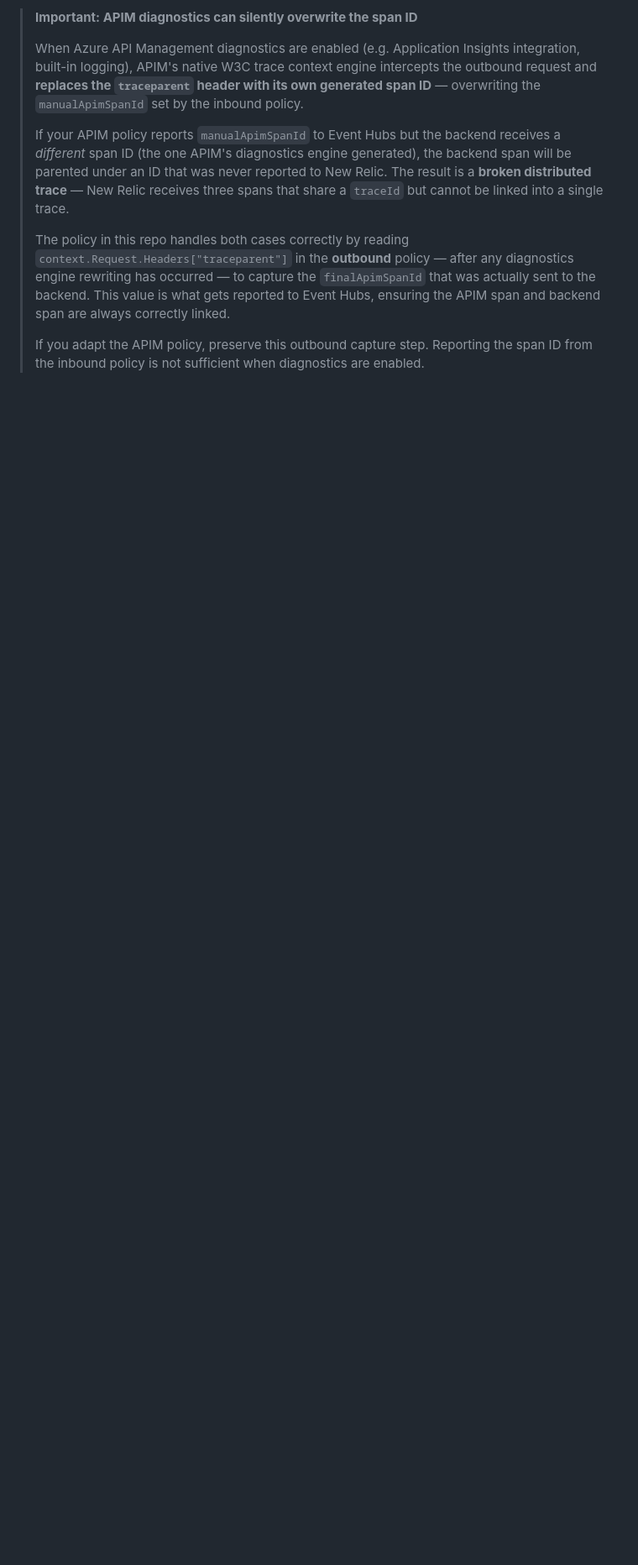
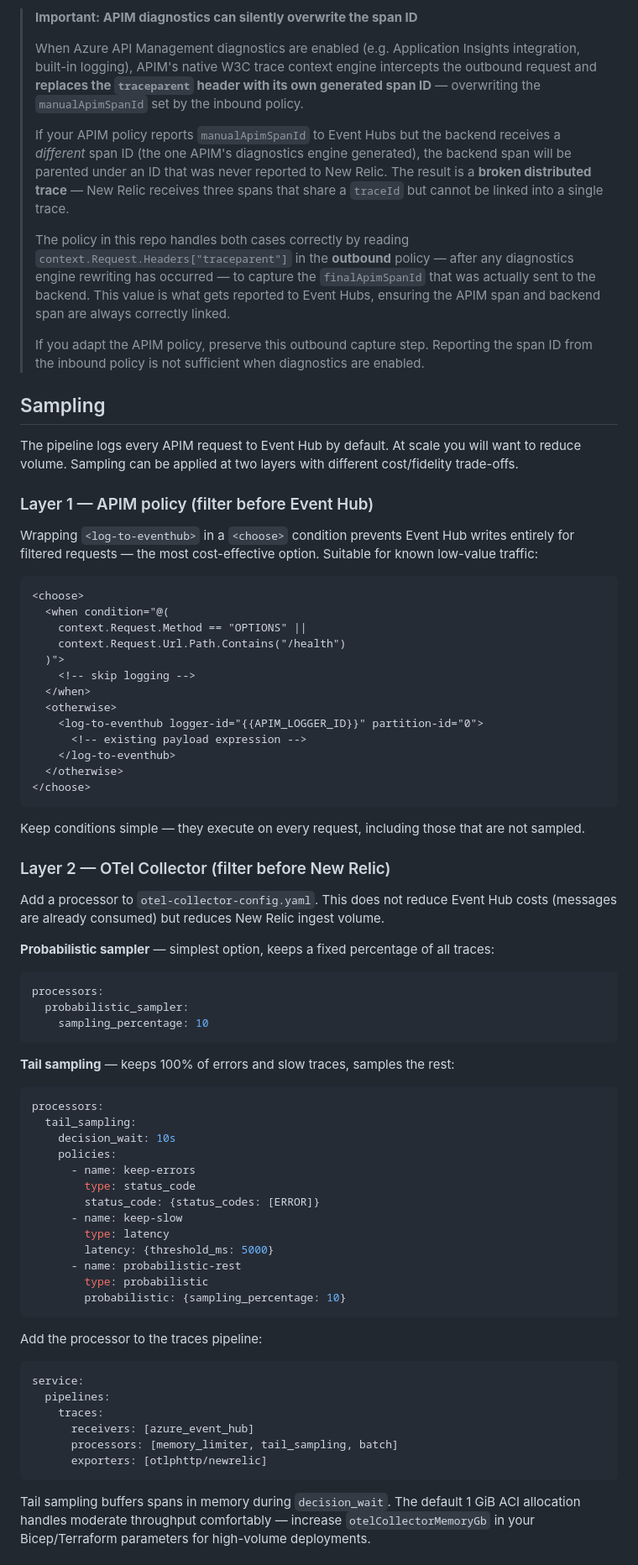
Before and after one commit to crshanks/nr-azure-apim-integration, a Markdown page: README.md, the part around one of its changes. Shown at 84% size. Drawn GitHub-style; blank space fills up the shorter version.

Commit message:
docs: add Sampling section covering APIM policy and OTel Collector options
Documents two-layer sampling strategy: APIM policy filtering (prevents
Event Hub writes) and OTel Collector probabilistic/tail sampling (reduces
New Relic ingest). Includes hybrid strategy table and config examples.

````diff
--- a/README.md
+++ b/README.md
@@ -162,3 +162,78 @@ All three spans share the same `traceId` → New Relic links them into one distr
 > The policy in this repo handles both cases correctly by reading `context.Request.Headers["traceparent"]` in the **outbound** policy — after any diagnostics engine rewriting has occurred — to capture the `finalApimSpanId` that was actually sent to the backend. This value is what gets reported to Event Hubs, ensuring the APIM span and backend span are always correctly linked.
 >
 > If you adapt the APIM policy, preserve this outbound capture step. Reporting the span ID from the inbound policy is not sufficient when diagnostics are enabled.
+
+## Sampling
+
+The pipeline logs every APIM request to Event Hub by default. At scale you will want to reduce
+volume. Sampling can be applied at two layers with different cost/fidelity trade-offs.
+
+### Layer 1 — APIM policy (filter before Event Hub)
+
+Wrapping `<log-to-eventhub>` in a `<choose>` condition prevents Event Hub writes entirely for
+filtered requests — the most cost-effective option. Suitable for known low-value traffic:
+
+```xml
+<choose>
+  <when condition="@(
+    context.Request.Method == "OPTIONS" ||
+    context.Request.Url.Path.Contains("/health")
+  )">
+    <!-- skip logging -->
+  </when>
+  <otherwise>
+    <log-to-eventhub logger-id="{{APIM_LOGGER_ID}}" partition-id="0">
+      <!-- existing payload expression -->
+    </log-to-eventhub>
+  </otherwise>
+</choose>
+```
+
+Keep conditions simple — they execute on every request, including those that are not sampled.
+
+### Layer 2 — OTel Collector (filter before New Relic)
+
+Add a processor to `otel-collector-config.yaml`. This does not reduce Event Hub costs (messages
+are already consumed) but reduces New Relic ingest volume.
+
+**Probabilistic sampler** — simplest option, keeps a fixed percentage of all traces:
+
+```yaml
+processors:
+  probabilistic_sampler:
+    sampling_percentage: 10
+```
+
+**Tail sampling** — keeps 100% of errors and slow traces, samples the rest:
+
+```yaml
+processors:
+  tail_sampling:
+    decision_wait: 10s
+    policies:
+      - name: keep-errors
+        type: status_code
+        status_code: {status_codes: [ERROR]}
+      - name: keep-slow
+        type: latency
+        latency: {threshold_ms: 5000}
+      - name: probabilistic-rest
+        type: probabilistic
+        probabilistic: {sampling_percentage: 10}
+```
+
+Add the processor to the traces pipeline:
+
+```yaml
+service:
+  pipelines:
+    traces:
+      receivers: [azure_event_hub]
+      processors: [memory_limiter, tail_sampling, batch]
+      exporters: [otlphttp/newrelic]
+```
+
+Tail sampling buffers spans in memory during `decision_wait`. The default 1 GiB ACI allocation
+handles moderate throughput comfortably — increase `otelCollectorMemoryGb` in your
+Bicep/Terraform parameters for high-volume deployments.
+
````
Also changed, not shown: other parts of README.md (+8 -0 lines).
